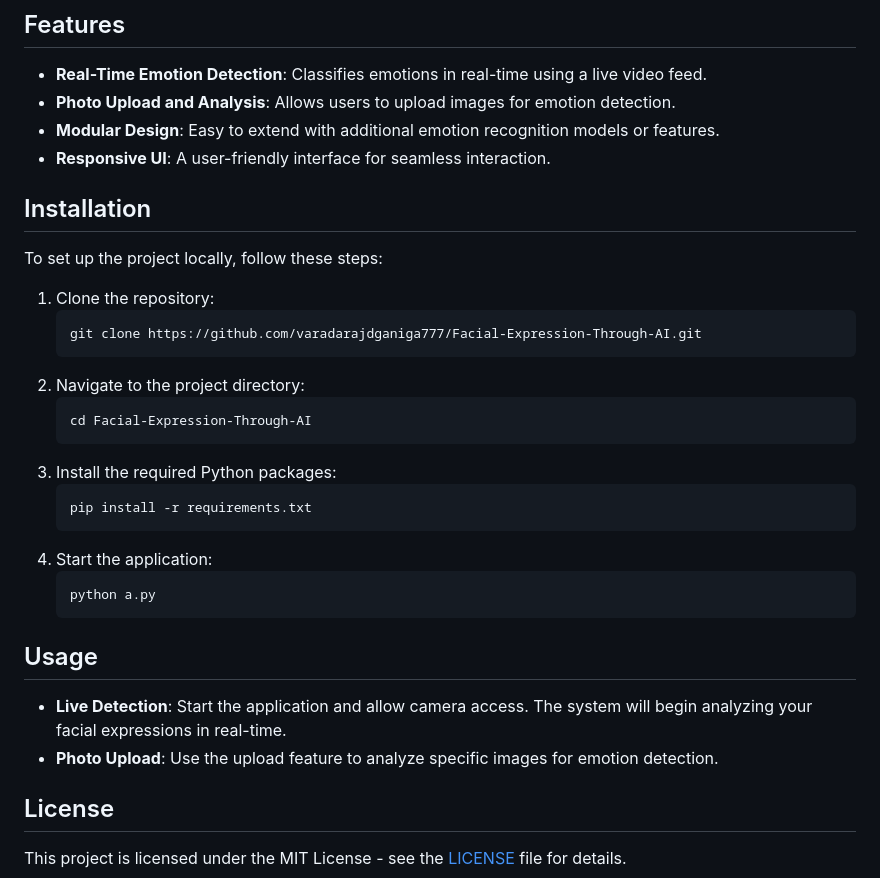
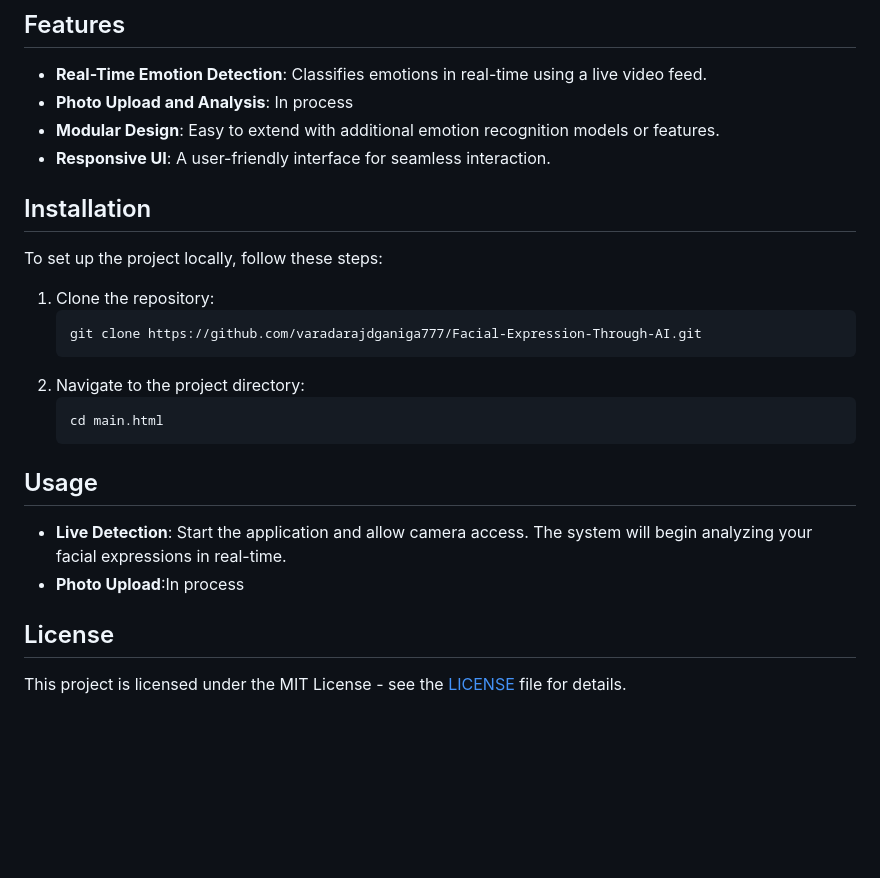
Before and after one commit to VaradScript/FaceXprso, a Markdown page: README.md, the part around the change. GitHub-like rendering; blank space fills up the shorter version.

````diff
--- a/README.md
+++ b/README.md
@@ -19,7 +19,7 @@
 ## Features
 
 - **Real-Time Emotion Detection**: Classifies emotions in real-time using a live video feed.
-- **Photo Upload and Analysis**: Allows users to upload images for emotion detection.
+- **Photo Upload and Analysis**: In process
 - **Modular Design**: Easy to extend with additional emotion recognition models or features.
 - **Responsive UI**: A user-friendly interface for seamless interaction.
 
@@ -33,21 +33,14 @@ To set up the project locally, follow these steps:
     ```
 2. Navigate to the project directory:
     ```bash
-    cd Facial-Expression-Through-AI
+    cd main.html
     ```
-3. Install the required Python packages:
-    ```bash
-    pip install -r requirements.txt
-    ```
-4. Start the application:
-    ```bash
-    python a.py
-    ```
+
 
 ## Usage
 
 - **Live Detection**: Start the application and allow camera access. The system will begin analyzing your facial expressions in real-time.
-- **Photo Upload**: Use the upload feature to analyze specific images for emotion detection.
+- **Photo Upload**:In process
 
 ## License
 
````
